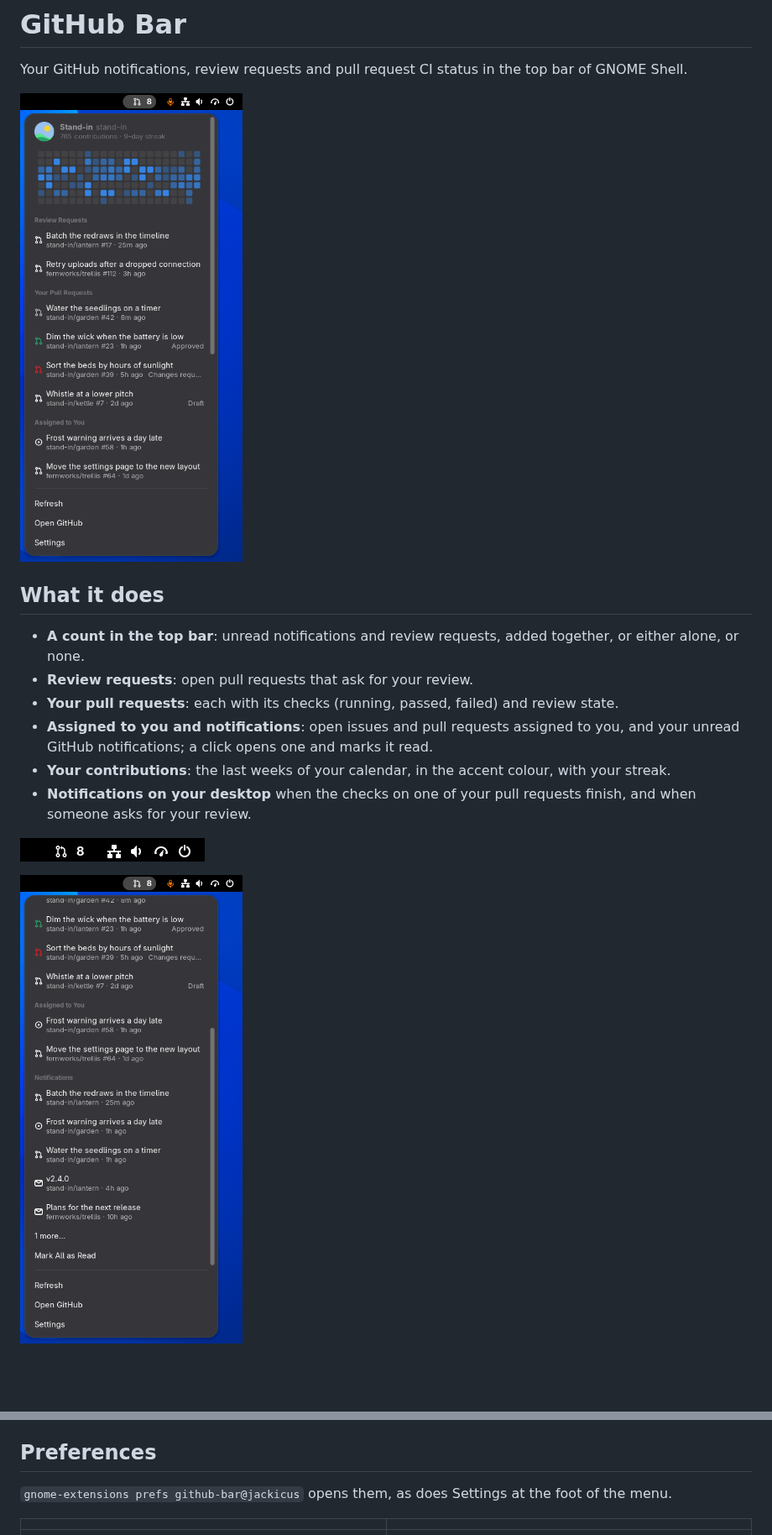
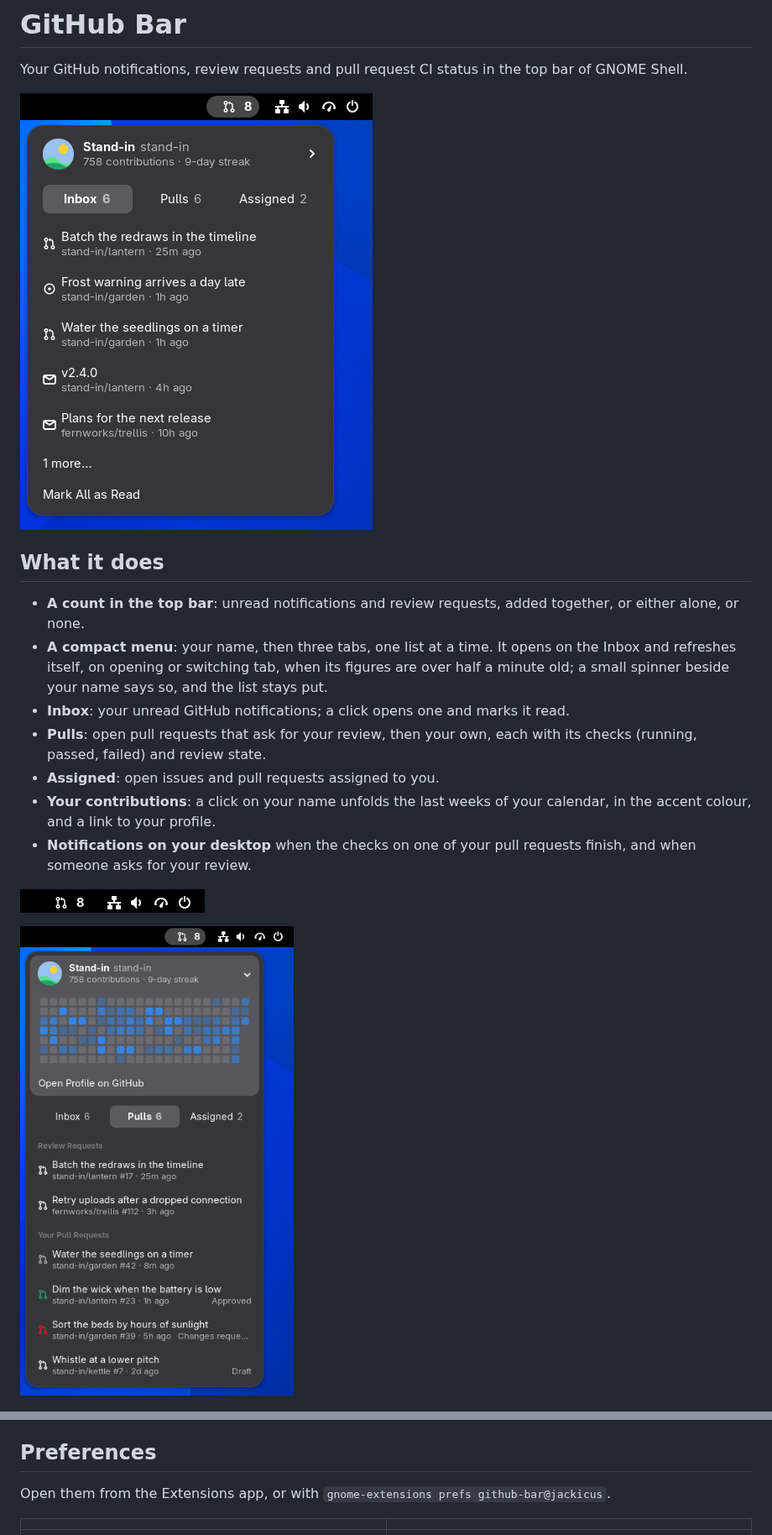
Before and after one commit to Jackicus/GNOME-GitHub-Bar, a Markdown page: README.md, 2 parts joined by grey strips. Shown at 84% size. Drawn GitHub-style; pictures changed too: docs/screenshots/menu-profile.png (added), docs/screenshots/menu-scrolled.png (deleted), docs/screenshots/menu.png; blank space fills up the shorter version.

```diff
--- a/README.md
+++ b/README.md
@@ -3,24 +3,27 @@
 Your GitHub notifications, review requests and pull request CI status in the top bar of
 GNOME Shell.
 
-![The open menu under the top bar: the avatar and name of the account "stand-in", 765 contributions and a 9-day streak, the contribution calendar in blue, then two review requests and four of your pull requests: one with checks running, one with checks passed and "Approved", one with checks failed and "Changes requested", and one "Draft".](docs/screenshots/menu.png)
+![The open menu under the top bar: the avatar and name of the account "stand-in", 758 contributions and a 9-day streak, then three tabs, Inbox 6, Pulls 6 and Assigned 2, with Inbox selected: five unread notifications, "1 more…" and Mark All as Read.](docs/screenshots/menu.png)
 
 ## What it does
 
 - **A count in the top bar**: unread notifications and review requests, added together,
   or either alone, or none.
-- **Review requests**: open pull requests that ask for your review.
-- **Your pull requests**: each with its checks (running, passed, failed) and review state.
-- **Assigned to you and notifications**: open issues and pull requests assigned to you,
-  and your unread GitHub notifications; a click opens one and marks it read.
-- **Your contributions**: the last weeks of your calendar, in the accent colour, with your
-  streak.
+- **A compact menu**: your name, then three tabs, one list at a time. It opens on the
+  Inbox and refreshes itself, on opening or switching tab, when its figures are over half
+  a minute old; a small spinner beside your name says so, and the list stays put.
+- **Inbox**: your unread GitHub notifications; a click opens one and marks it read.
+- **Pulls**: open pull requests that ask for your review, then your own, each with its
+  checks (running, passed, failed) and review state.
+- **Assigned**: open issues and pull requests assigned to you.
+- **Your contributions**: a click on your name unfolds the last weeks of your calendar, in
+  the accent colour, and a link to your profile.
 - **Notifications on your desktop** when the checks on one of your pull requests finish,
   and when someone asks for your review.
 
 ![The top bar's right end: the pull request glyph and the count 8, beside the system icons.](docs/screenshots/top-bar-cropped.png)
 
-![Further down the same menu: assigned to you, then five unread notifications, "1 more…" and Mark All as Read, above Refresh, Open GitHub and Settings.](docs/screenshots/menu-scrolled.png)
+![The same menu with the profile unfolded, the contribution calendar in blue and Open Profile on GitHub under the name, and the Pulls tab selected: two review requests and four of your pull requests: one with checks running, one with checks passed and "Approved", one with checks failed and "Changes requested", and one "Draft".](docs/screenshots/menu-profile.png)
 
 ![A notification banner: "Checks passed on stand-in/garden#42", with the pull request's title "Water the seedlings on a timer".](docs/screenshots/notification.png)
 
@@ -76,8 +79,7 @@ To update, `git pull && make install`, then log out and in. To remove it, `make
 
 ## Preferences
 
-`gnome-extensions prefs github-bar@jackicus` opens them, as does Settings at the foot of the
-menu.
+Open them from the Extensions app, or with `gnome-extensions prefs github-bar@jackicus`.
 
 | | |
 |---|---|
```
Also changed, not shown: other parts of README.md (+2 -1 lines), CLAUDE.md (+19 -14 lines), docs/screenshots/menu-light.png, docs/screenshots/menu-scrolled-light.png (deleted), 5 other files.
